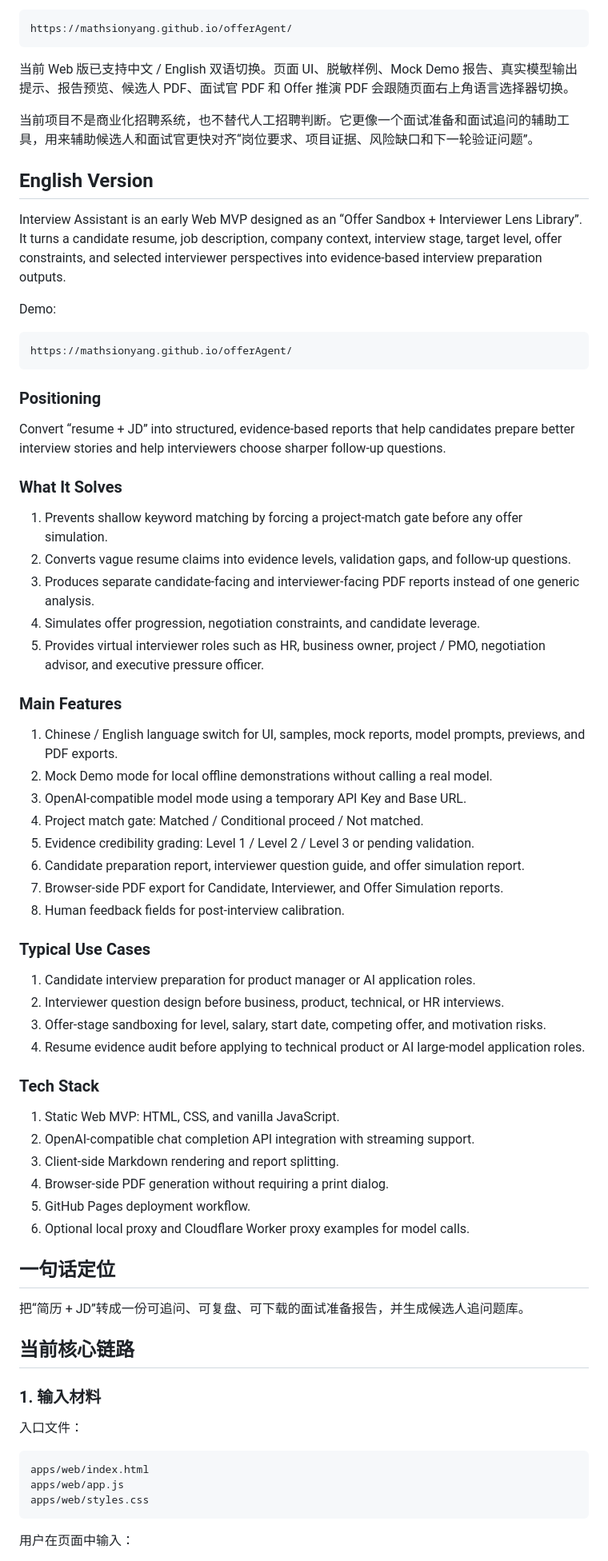
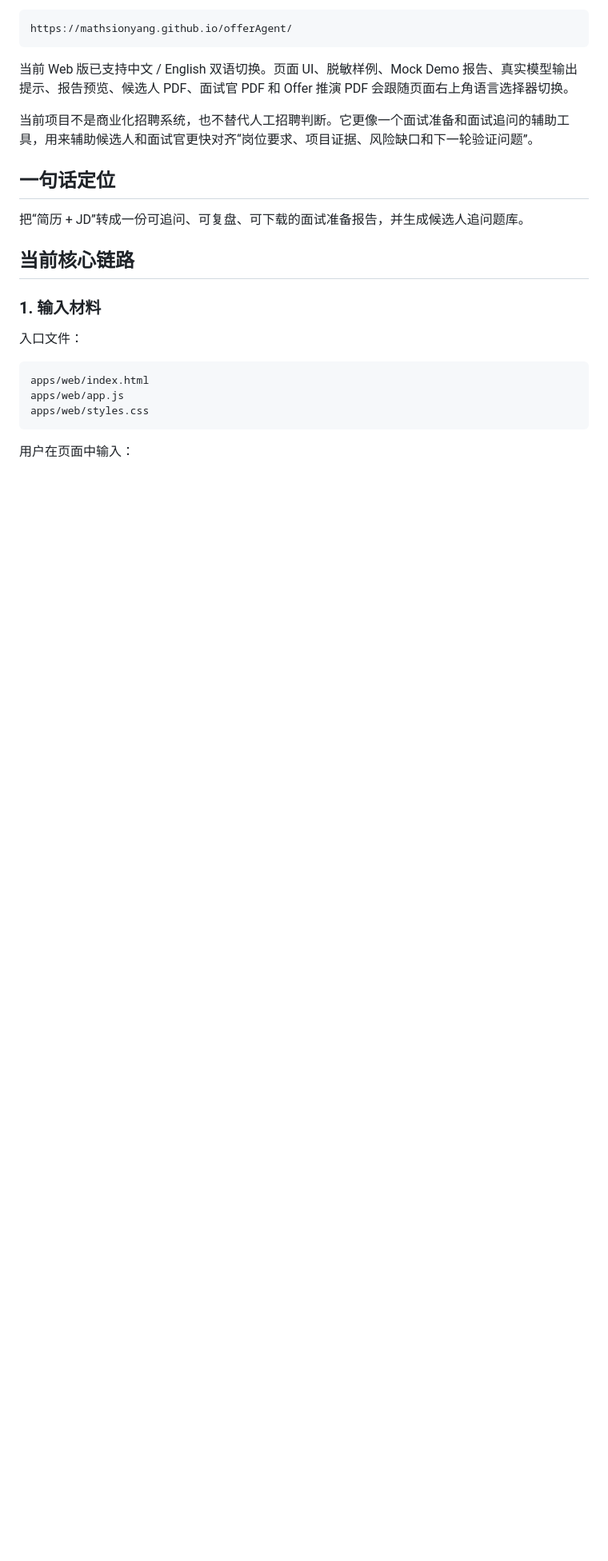
Before and after one commit to MathsionYang/offerAgent, a Markdown page: README.md, the part around one of its changes. Shown at 80% size. GitHub-like rendering; blank space fills up the shorter version.

Commit message:
Split bilingual README documents

````diff
--- a/README.md
+++ b/README.md
@@ -13,55 +15,6 @@ https://mathsionyang.github.io/offerAgent/
 当前 Web 版已支持中文 / English 双语切换。页面 UI、脱敏样例、Mock Demo 报告、真实模型输出提示、报告预览、候选人 PDF、面试官 PDF 和 Offer 推演 PDF 会跟随页面右上角语言选择器切换。
 
 当前项目不是商业化招聘系统，也不替代人工招聘判断。它更像一个面试准备和面试追问的辅助工具，用来辅助候选人和面试官更快对齐“岗位要求、项目证据、风险缺口和下一轮验证问题”。
-
-## English Version
-
-Interview Assistant is an early Web MVP designed as an “Offer Sandbox + Interviewer Lens Library”. It turns a candidate resume, job description, company context, interview stage, target level, offer constraints, and selected interviewer perspectives into evidence-based interview preparation outputs.
-
-Demo:
-
-```text
-https://mathsionyang.github.io/offerAgent/
-```
-
-### Positioning
-
-Convert “resume + JD” into structured, evidence-based reports that help candidates prepare better interview stories and help interviewers choose sharper follow-up questions.
-
-### What It Solves
-
-1. Prevents shallow keyword matching by forcing a project-match gate before any offer simulation.
-2. Converts vague resume claims into evidence levels, validation gaps, and follow-up questions.
-3. Produces separate candidate-facing and interviewer-facing PDF reports instead of one generic analysis.
-4. Simulates offer progression, negotiation constraints, and candidate leverage.
-5. Provides virtual interviewer roles such as HR, business owner, project / PMO, negotiation advisor, and executive pressure officer.
-
-### Main Features
-
-1. Chinese / English language switch for UI, samples, mock reports, model prompts, previews, and PDF exports.
-2. Mock Demo mode for local offline demonstrations without calling a real model.
-3. OpenAI-compatible model mode using a temporary API Key and Base URL.
-4. Project match gate: Matched / Conditional proceed / Not matched.
-5. Evidence credibility grading: Level 1 / Level 2 / Level 3 or pending validation.
-6. Candidate preparation report, interviewer question guide, and offer simulation report.
-7. Browser-side PDF export for Candidate, Interviewer, and Offer Simulation reports.
-8. Human feedback fields for post-interview calibration.
-
-### Typical Use Cases
-
-1. Candidate interview preparation for product manager or AI application roles.
-2. Interviewer question design before business, product, technical, or HR interviews.
-3. Offer-stage sandboxing for level, salary, start date, competing offer, and motivation risks.
-4. Resume evidence audit before applying to technical product or AI large-model application roles.
-
-### Tech Stack
-
-1. Static Web MVP: HTML, CSS, and vanilla JavaScript.
-2. OpenAI-compatible chat completion API integration with streaming support.
-3. Client-side Markdown rendering and report splitting.
-4. Browser-side PDF generation without requiring a print dialog.
-5. GitHub Pages deployment workflow.
-6. Optional local proxy and Cloudflare Worker proxy examples for model calls.
 
 ## 一句话定位
 
````
Also changed, not shown: other parts of README.md (+2 -4 lines), README.en.md (added, +428 -0 lines).
